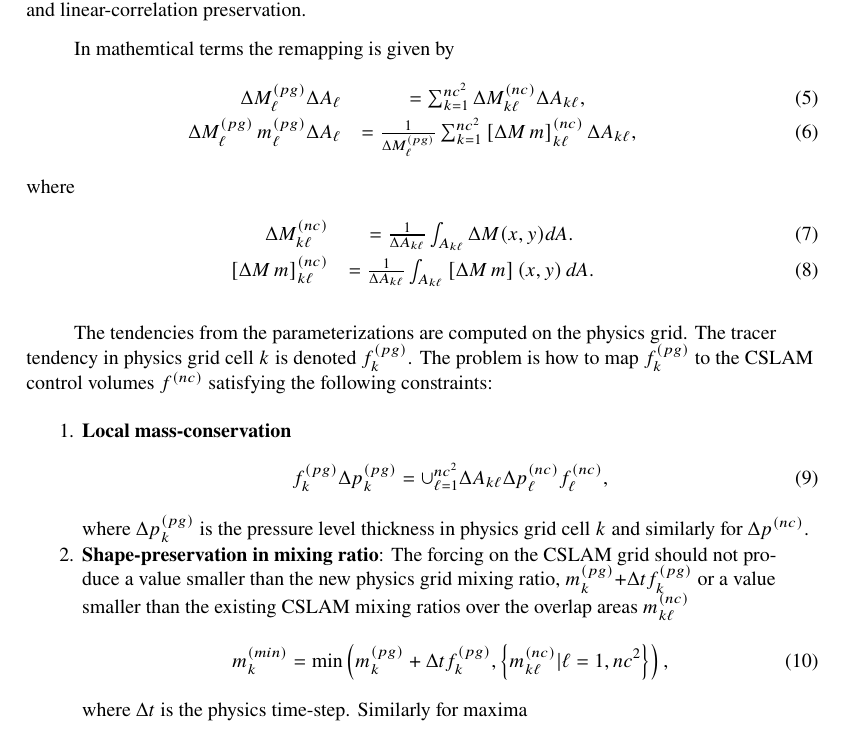
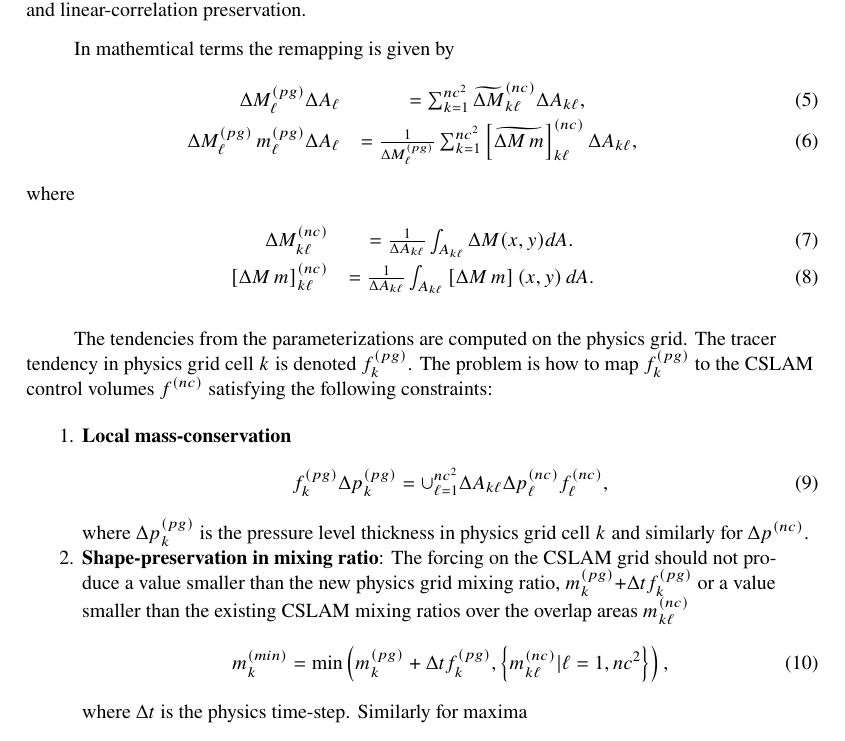
Before and after one commit to adamrher/2017-physres, a LaTeX document (physres.tex, which reads mapping.tex): part of page 5 of 18, cut so that both start at the same text. Compiled offline with pdfLaTeX.

Commit message:
minor mod for rebase

```diff
--- a/mapping.tex
+++ b/mapping.tex
@@ -21,8 +21,8 @@ For mapping tracer state from the CSLAM grid to any physics grid can be done usi
 
 In mathemtical terms the remapping is given by
 \begin{eqnarray}
-\Delta M^{(pg)}_{\ell}\Delta A_{\ell} &=\sum_{k=1}^{nc^2}\Delta M^{(nc)}_{k\ell} \Delta A_{k\ell},\\
-\Delta M^{(pg)}_{\ell}\, m^{(pg)}_{\ell}\Delta A_{\ell}&=\frac{1}{\Delta M^{(pg)}_{\ell}}\sum_{k=1}^{nc^2}\left[ \Delta M \, m\right]^{(nc)}_{k\ell} \Delta A_{k\ell},
+\Delta M^{(pg)}_{\ell}\Delta A_{\ell} &=\sum_{k=1}^{nc^2}\widetilde{\Delta M}^{(nc)}_{k\ell} \Delta A_{k\ell},\\
+\Delta M^{(pg)}_{\ell}\, m^{(pg)}_{\ell}\Delta A_{\ell}&=\frac{1}{\Delta M^{(pg)}_{\ell}}\sum_{k=1}^{nc^2}\left[ \widetilde{\Delta M \, m}\right]^{(nc)}_{k\ell} \Delta A_{k\ell},
 \end{eqnarray}
 where
 \begin{eqnarray}
```
